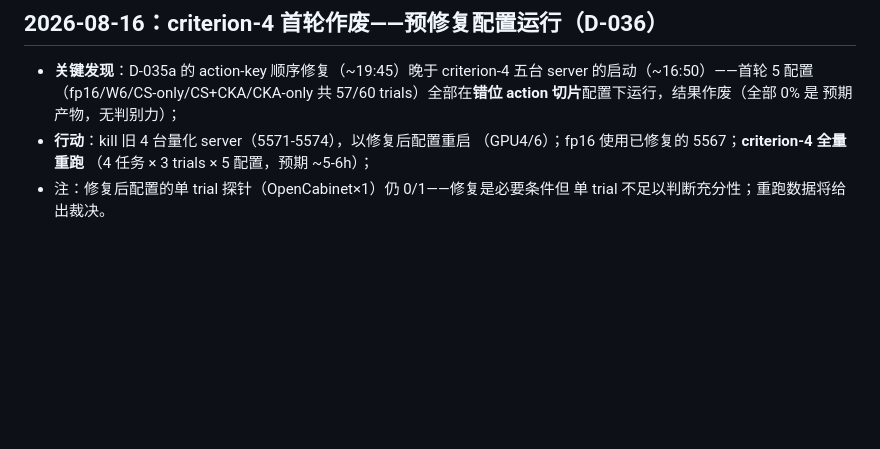
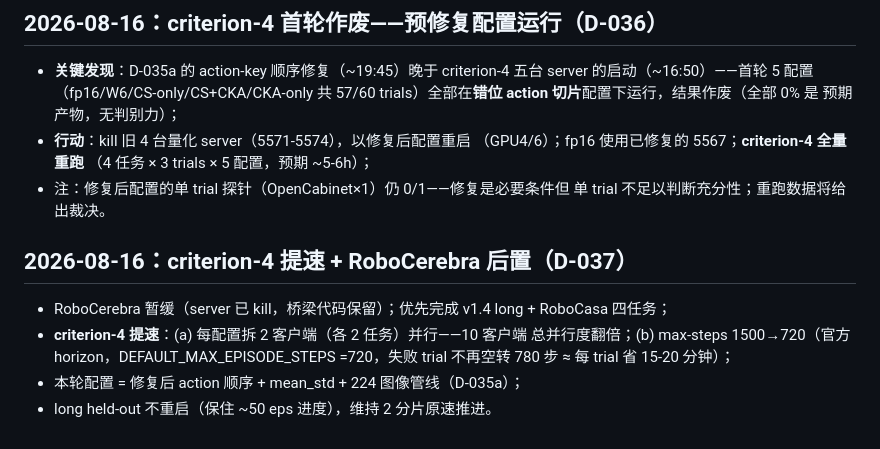
Before and after one commit to OzzyChen97/quantvla-v2, a Markdown page: runs/v2_decisions.md, the part around the change. Drawn GitHub-style; blank space fills up the shorter version.

Commit message:
D-037: criterion-4 speedup (task-split 10 clients + official 720-step horizon); RoboCerebra postponed

```diff
--- a/runs/v2_decisions.md
+++ b/runs/v2_decisions.md
@@ -555,3 +555,13 @@ LIBERO 表移除 uniform W4 列（未跑该配置，仅保留 D_solver 数据）
   （4 任务 × 3 trials × 5 配置，预期 ~5-6h）；
 - 注：修复后配置的单 trial 探针（OpenCabinet×1）仍 0/1——修复是必要条件但
   单 trial 不足以判断充分性；重跑数据将给出裁决。
+
+## 2026-08-16：criterion-4 提速 + RoboCerebra 后置（D-037）
+
+- RoboCerebra 暂缓（server 已 kill，桥梁代码保留）；优先完成 v1.4 long +
+  RoboCasa 四任务；
+- **criterion-4 提速**：(a) 每配置拆 2 客户端（各 2 任务）并行——10 客户端
+  总并行度翻倍；(b) max-steps 1500→720（官方 horizon，DEFAULT_MAX_EPISODE_STEPS
+  =720，失败 trial 不再空转 780 步 ≈ 每 trial 省 15-20 分钟）；
+- 本轮配置 = 修复后 action 顺序 + mean_std + 224 图像管线（D-035a）；
+- long held-out 不重启（保住 ~50 eps 进度），维持 2 分片原速推进。
```
